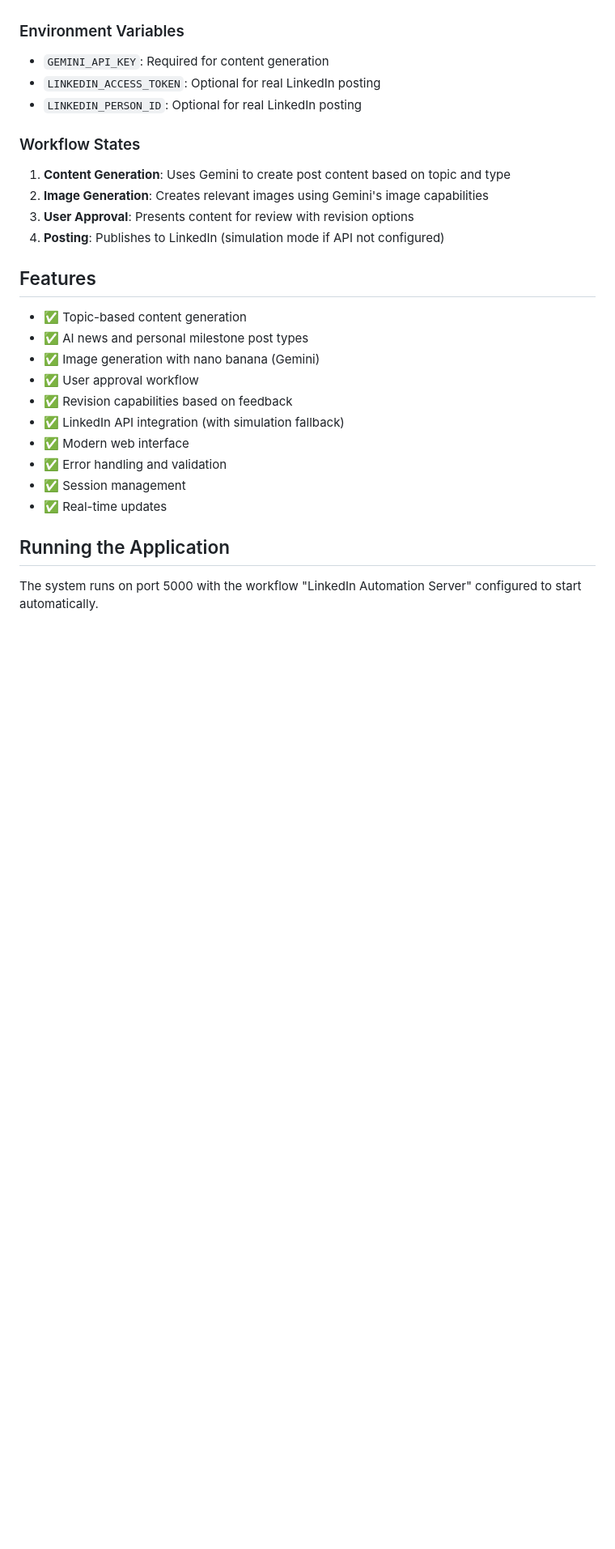
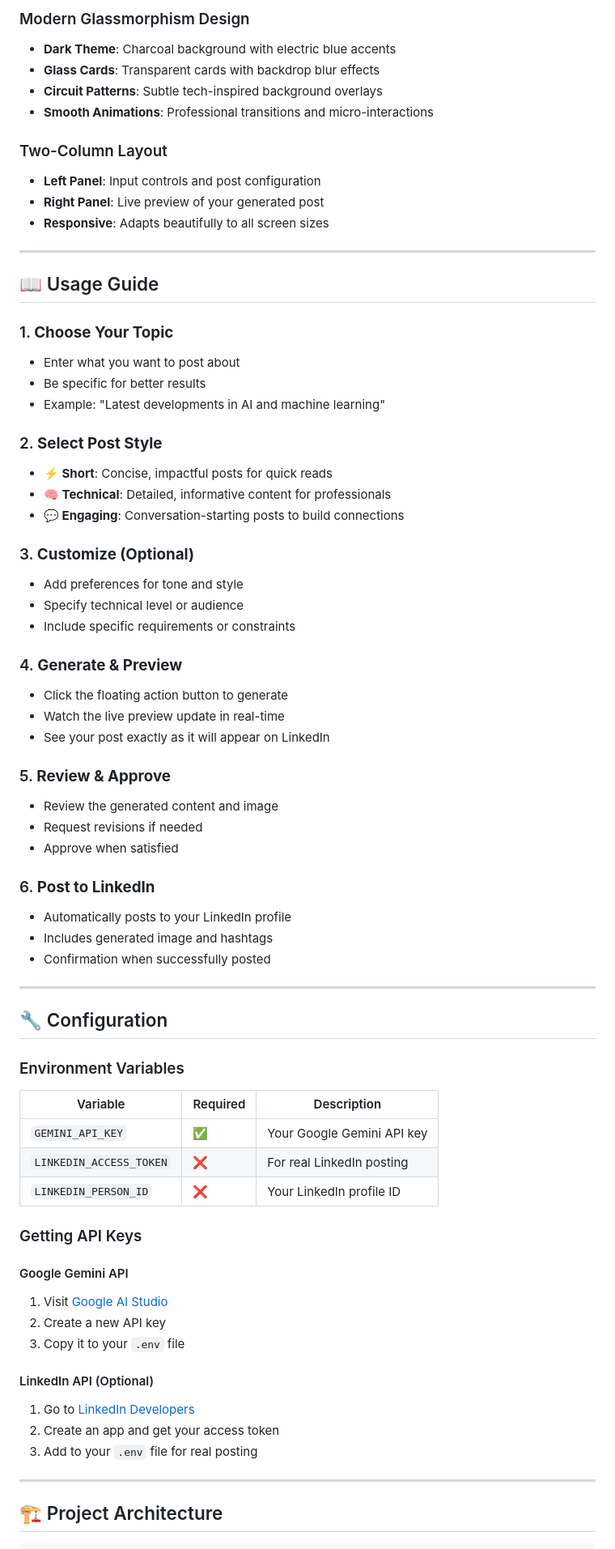
Before and after one commit to Jaymeen-Jethva/LinkedIn-AIAutoPost, a Markdown page: readme.md, the part around one of its changes. Shown at 81% size. Rendered like a GitHub page; blank space fills up the shorter version.

```diff
--- a/readme.md
+++ b/readme.md
@@ -57,26 +82,73 @@ An AI-powered LinkedIn automation system built with LangGraph that generates per
+### Modern Glassmorphism Design
+- **Dark Theme**: Charcoal background with electric blue accents
+- **Glass Cards**: Transparent cards with backdrop blur effects
+- **Circuit Patterns**: Subtle tech-inspired background overlays
+- **Smooth Animations**: Professional transitions and micro-interactions
+
+### Two-Column Layout
+- **Left Panel**: Input controls and post configuration
+- **Right Panel**: Live preview of your generated post
+- **Responsive**: Adapts beautifully to all screen sizes
+
+---
+
+## 📖 Usage Guide
+
+### 1. **Choose Your Topic**
+   - Enter what you want to post about
+   - Be specific for better results
+   - Example: "Latest developments in AI and machine learning"
+
+### 2. **Select Post Style**
+   - **⚡ Short**: Concise, impactful posts for quick reads
+   - **🧠 Technical**: Detailed, informative content for professionals
+   - **💬 Engaging**: Conversation-starting posts to build connections
+
+### 3. **Customize (Optional)**
+   - Add preferences for tone and style
+   - Specify technical level or audience
+   - Include specific requirements or constraints
+
+### 4. **Generate & Preview**
+   - Click the floating action button to generate
+   - Watch the live preview update in real-time
+   - See your post exactly as it will appear on LinkedIn
+
+### 5. **Review & Approve**
+   - Review the generated content and image
+   - Request revisions if needed
+   - Approve when satisfied
+
+### 6. **Post to LinkedIn**
+   - Automatically posts to your LinkedIn profile
+   - Includes generated image and hashtags
+   - Confirmation when successfully posted
+
+---
+
+## 🔧 Configuration
 
 ### Environment Variables
-- `GEMINI_API_KEY`: Required for content generation
-- `LINKEDIN_ACCESS_TOKEN`: Optional for real LinkedIn posting
-- `LINKEDIN_PERSON_ID`: Optional for real LinkedIn posting
 
-### Workflow States
-1. **Content Generation**: Uses Gemini to create post content based on topic and type
-2. **Image Generation**: Creates relevant images using Gemini's image capabilities
-3. **User Approval**: Presents content for review with revision options
-4. **Posting**: Publishes to LinkedIn (simulation mode if API not configured)
+| Variable | Required | Description |
+|----------|----------|-------------|
+| `GEMINI_API_KEY` | ✅ | Your Google Gemini API key |
+| `LINKEDIN_ACCESS_TOKEN` | ❌ | For real LinkedIn posting |
+| `LINKEDIN_PERSON_ID` | ❌ | Your LinkedIn profile ID |
 
-## Features
-- ✅ Topic-based content generation
-- ✅ AI news and personal milestone post types
-- ✅ Image generation with nano banana (Gemini)
-- ✅ User approval workflow
-- ✅ Revision capabilities based on feedback
-- ✅ LinkedIn API integration (with simulation fallback)
-- ✅ Modern web interface
-- ✅ Error handling and validation
-- ✅ Session management
-- ✅ Real-time updates
+### Getting API Keys
 
-## Running the Application
-The system runs on port 5000 with the workflow "LinkedIn Automation Server" configured to start automatically.
+#### Google Gemini API
+1. Visit [Google AI Studio](https://makersuite.google.com/app/apikey)
+2. Create a new API key
+3. Copy it to your `.env` file
+
+#### LinkedIn API (Optional)
+1. Go to [LinkedIn Developers](https://www.linkedin.com/developers/)
+2. Create an app and get your access token
+3. Add to your `.env` file for real posting
+
+---
+
+## 🏗️ Project Architecture
+
```
Also changed, not shown: other parts of readme.md (+219 -46 lines).
